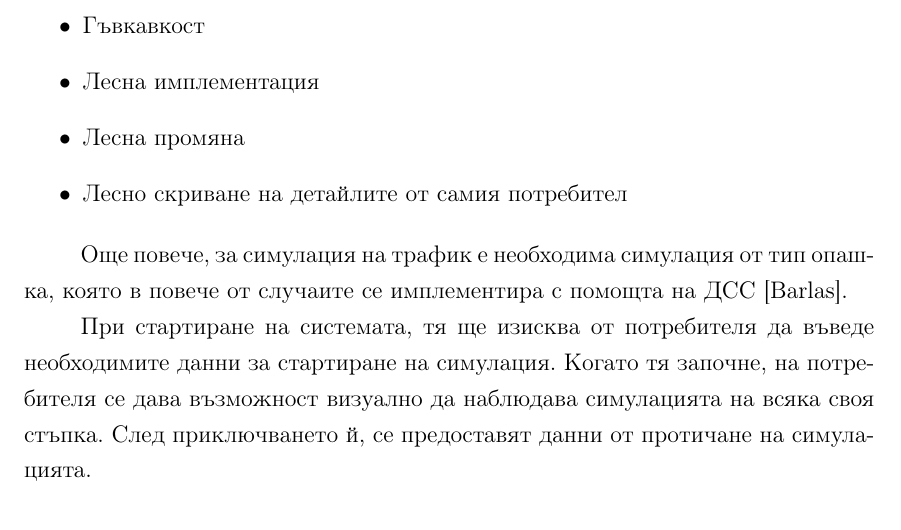
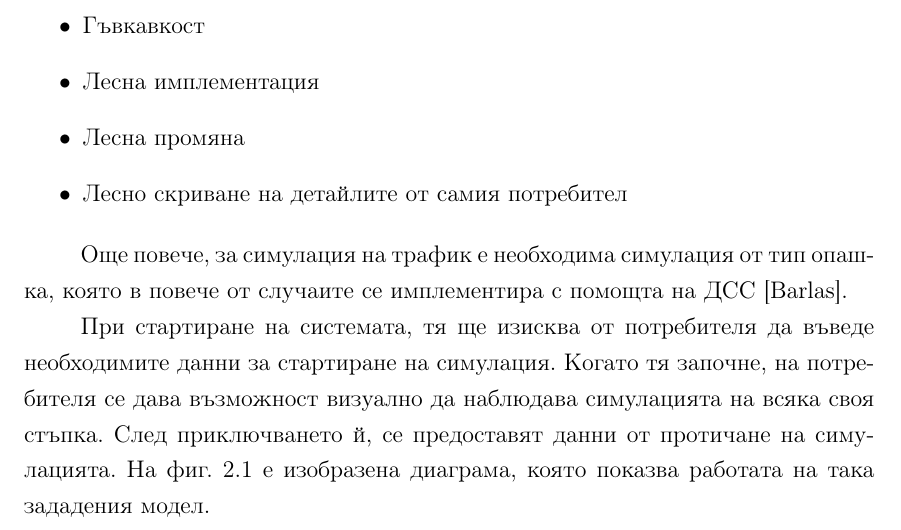
Before and after one commit to Libardo1/thesis, a LaTeX book (documentation/main.tex, which reads documentation/source/explanation/building-the-system.tex): part of page 16 of 26 before the commit and part of page 16 of 27 after it, cut so that both start at the same text. Compiled offline with pdfLaTeX.

Commit message:
Added list of figures

```diff
--- a/documentation/source/explanation/building-the-system.tex
+++ b/documentation/source/explanation/building-the-system.tex
@@ -40,7 +40,8 @@
 		При стартиране на системата, тя ще изисква от потребителя да въведе необходимите данни за
 		стартиране на симулация. Когато тя започне, на потребителя се дава възможност визуално
 		да наблюдава симулацията на всяка своя стъпка. След приключването й, се предоставят
-		данни от протичане на симулацията.
+		данни от протичане на симулацията.	На фиг. \ref{figure:systemModel} е изобразена диаграма, която показва
+		работата на така зададения модел.
 
 
 		\begin{figure}
```
Also changed, not shown: documentation/source/all.tex (+1 -0 lines), documentation/source/list-of-figures.tex (added, +1 -0 lines), documentation/main.pdf, documentation/source/explanation/building-the-system.tex (1 more changed lines).
